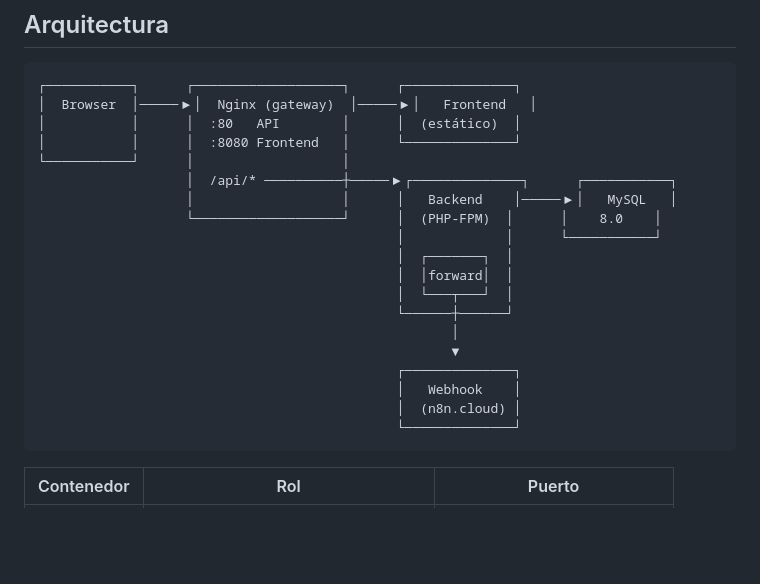
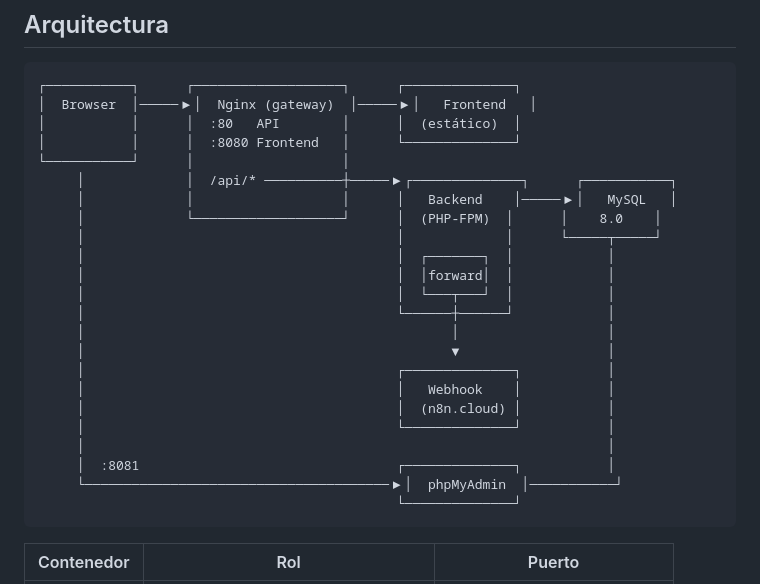
Before and after one commit to lordnitorrinco/valve, a Markdown page: README.md, the part around the change. Drawn GitHub-style; blank space fills up the shorter version.

Commit message:
Añadir phpMyAdmin al diagrama de arquitectura
Made-with: Cursor

````diff
--- a/README.md
+++ b/README.md
@@ -10,19 +10,23 @@ Réplica del formulario multi-paso de admisión de [admision.evolve.es](https://
 │           │      │  :80   API        │      │  (estático)  │
 │           │      │  :8080 Frontend   │      └──────────────┘
 └───────────┘      │                   │
-                   │  /api/* ──────────┼─────▶┌──────────────┐      ┌───────────┐
-                   │                   │      │   Backend    │─────▶│   MySQL   │
-                   └───────────────────┘      │  (PHP-FPM)  │      │    8.0    │
-                                              │             │      └───────────┘
-                                              │  ┌───────┐  │
-                                              │  │forward│  │
-                                              │  └───┬───┘  │
-                                              └──────┼──────┘
-                                                     │
-                                                     ▼
-                                              ┌──────────────┐
-                                              │   Webhook    │
-                                              │  (n8n.cloud) │
+     │             │  /api/* ──────────┼─────▶┌──────────────┐      ┌───────────┐
+     │             │                   │      │   Backend    │─────▶│   MySQL   │
+     │             └───────────────────┘      │  (PHP-FPM)  │      │    8.0    │
+     │                                        │             │      └─────┬─────┘
+     │                                        │  ┌───────┐  │            │
+     │                                        │  │forward│  │            │
+     │                                        │  └───┬───┘  │            │
+     │                                        └──────┼──────┘            │
+     │                                               │                   │
+     │                                               ▼                   │
+     │                                        ┌──────────────┐           │
+     │                                        │   Webhook    │           │
+     │                                        │  (n8n.cloud) │           │
+     │                                        └──────────────┘           │
+     │                                                                   │
+     │  :8081                                 ┌──────────────┐           │
+     └───────────────────────────────────────▶│  phpMyAdmin  │───────────┘
                                               └──────────────┘
 ```
 
````
